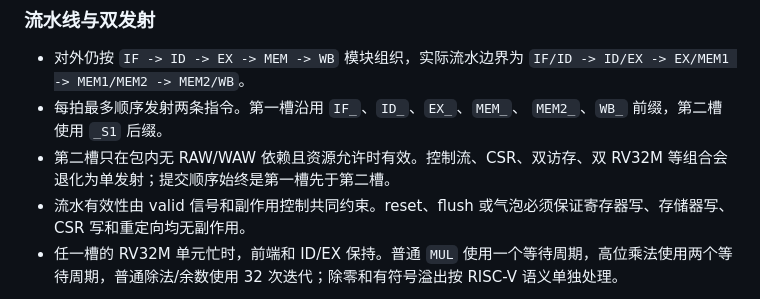
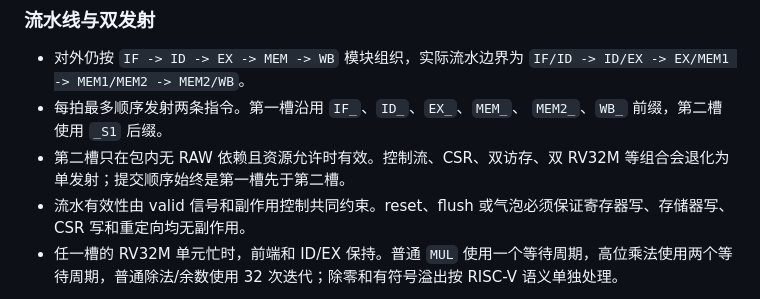
Before and after one commit to kas030/riscv-cpu, a Markdown page: AGENTS.md, the part around the change. GitHub-like rendering.

Commit message:
chore: 移除 AGENTS.md 双发射包内 WAW 限制

```diff
--- a/AGENTS.md
+++ b/AGENTS.md
@@ -25,7 +25,7 @@
 
 - 对外仍按 `IF -> ID -> EX -> MEM -> WB` 模块组织，实际流水边界为 `IF/ID -> ID/EX -> EX/MEM1 -> MEM1/MEM2 -> MEM2/WB`。
 - 每拍最多顺序发射两条指令。第一槽沿用 `IF_`、`ID_`、`EX_`、`MEM_`、 `MEM2_`、`WB_` 前缀，第二槽使用 `_S1` 后缀。
-- 第二槽只在包内无 RAW/WAW 依赖且资源允许时有效。控制流、CSR、双访存、双 RV32M 等组合会退化为单发射；提交顺序始终是第一槽先于第二槽。
+- 第二槽只在包内无 RAW 依赖且资源允许时有效。控制流、CSR、双访存、双 RV32M 等组合会退化为单发射；提交顺序始终是第一槽先于第二槽。
 - 流水有效性由 valid 信号和副作用控制共同约束。reset、flush 或气泡必须保证寄存器写、存储器写、CSR 写和重定向均无副作用。
 - 任一槽的 RV32M 单元忙时，前端和 ID/EX 保持。普通 `MUL` 使用一个等待周期，高位乘法使用两个等待周期，普通除法/余数使用 32 次迭代；除零和有符号溢出按 RISC-V 语义单独处理。
 
```
